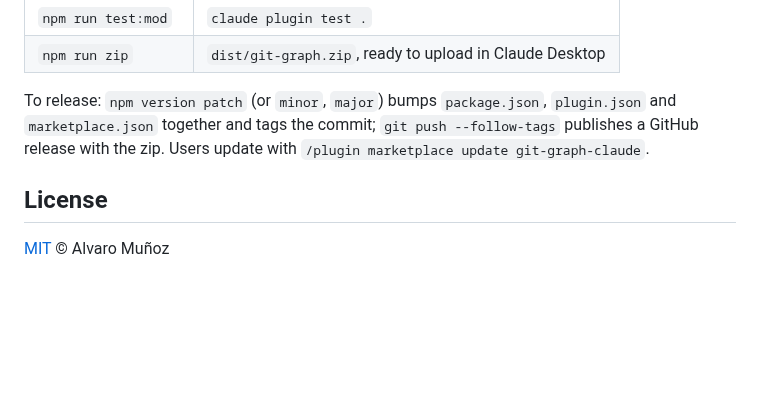
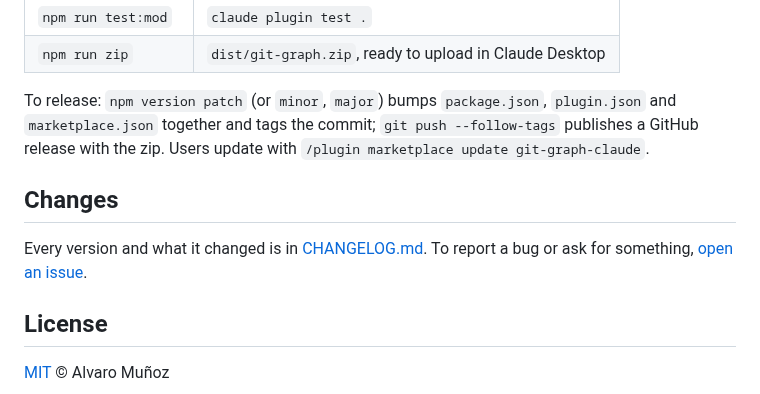
Before and after one commit to alvaromunozmx/git-graph-claude, a Markdown page: README.md, the part around one of its changes. Drawn GitHub-style; blank space fills up the shorter version.

Commit message:
chore: changelog, release notes from it, badges, issue templates and a social preview
Co-Authored-By: Claude Opus 5.5 <noreply@anthropic.com>

```diff
--- a/README.md
+++ b/README.md
@@ -138,6 +142,10 @@ It is a Claude Code *mod*: [`hooks/register.tsx`](hooks/register.tsx) registers
 
 To release: `npm version patch` (or `minor`, `major`) bumps `package.json`, `plugin.json` and `marketplace.json` together and tags the commit; `git push --follow-tags` publishes a GitHub release with the zip. Users update with `/plugin marketplace update git-graph-claude`.
 
+## Changes
+
+Every version and what it changed is in [CHANGELOG.md](CHANGELOG.md). To report a bug or ask for something, [open an issue](https://github.com/alvaromunozmx/git-graph-claude/issues/new/choose).
+
 ## License
 
 [MIT](LICENSE) © Alvaro Muñoz
```
Also changed, not shown: other parts of README.md (+4 -0 lines), CHANGELOG.md (added, +162 -0 lines), .github/social-preview.png (added), 4 other files.
